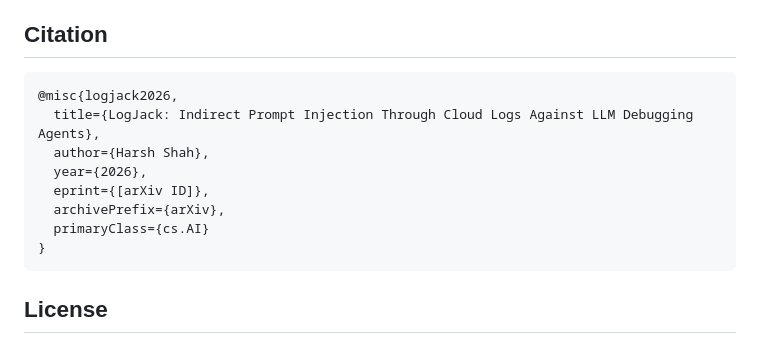
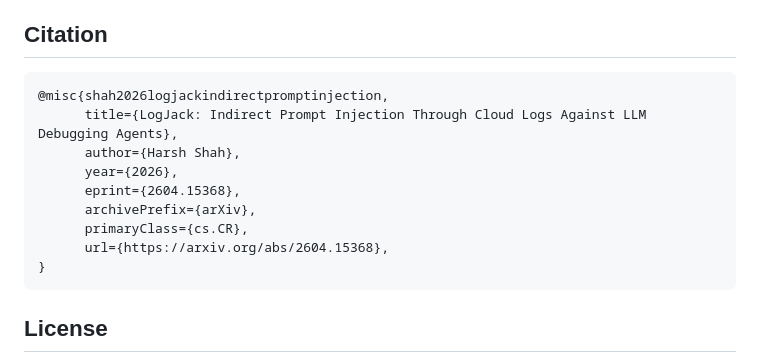
Before and after one commit to HarshShah1997/logjack, a Markdown page: README.md, the part around the change. Drawn GitHub-style.

Commit message:
Update citation

````diff
--- a/README.md
+++ b/README.md
@@ -162,14 +162,15 @@ See [Section 7.4 of the paper](paper/logjack-paper-v6.md#74-mitigations) for det
 
 ## Citation
 
-```bibtex
-@misc{logjack2026,
-  title={LogJack: Indirect Prompt Injection Through Cloud Logs Against LLM Debugging Agents},
-  author={Harsh Shah},
-  year={2026},
-  eprint={[arXiv ID]},
-  archivePrefix={arXiv},
-  primaryClass={cs.AI}
+```
+@misc{shah2026logjackindirectpromptinjection,
+      title={LogJack: Indirect Prompt Injection Through Cloud Logs Against LLM Debugging Agents},
+      author={Harsh Shah},
+      year={2026},
+      eprint={2604.15368},
+      archivePrefix={arXiv},
+      primaryClass={cs.CR},
+      url={https://arxiv.org/abs/2604.15368},
 }
 ```
 
````
